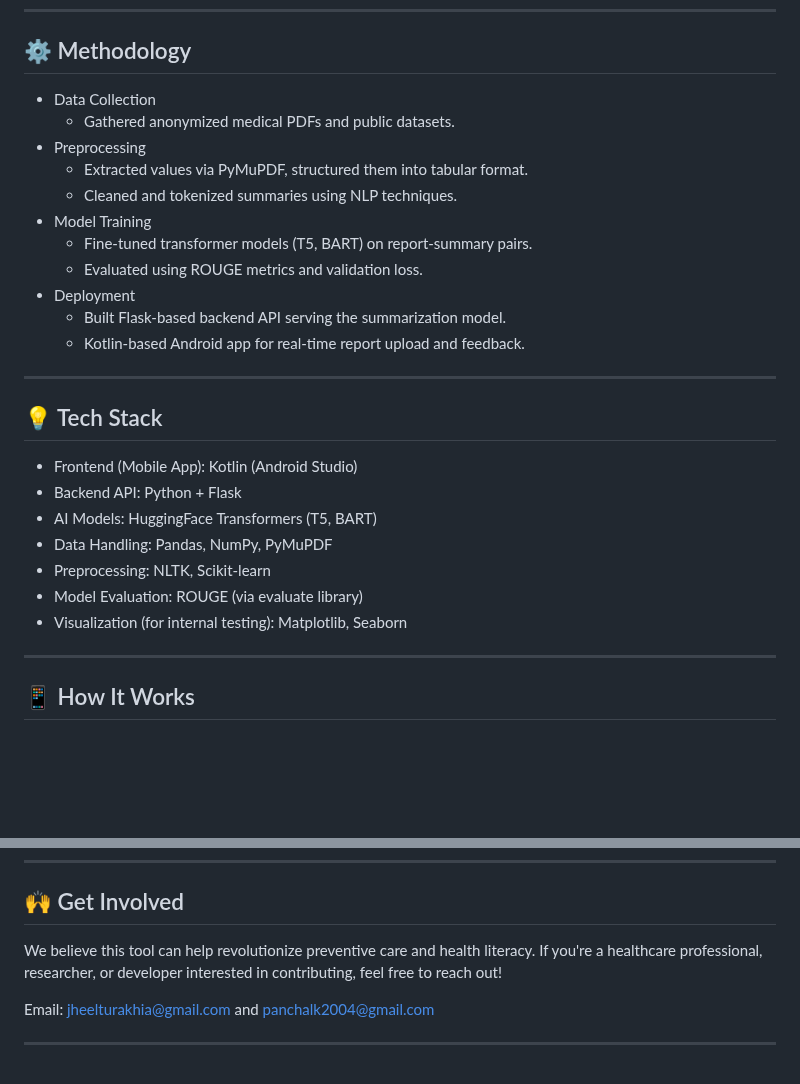
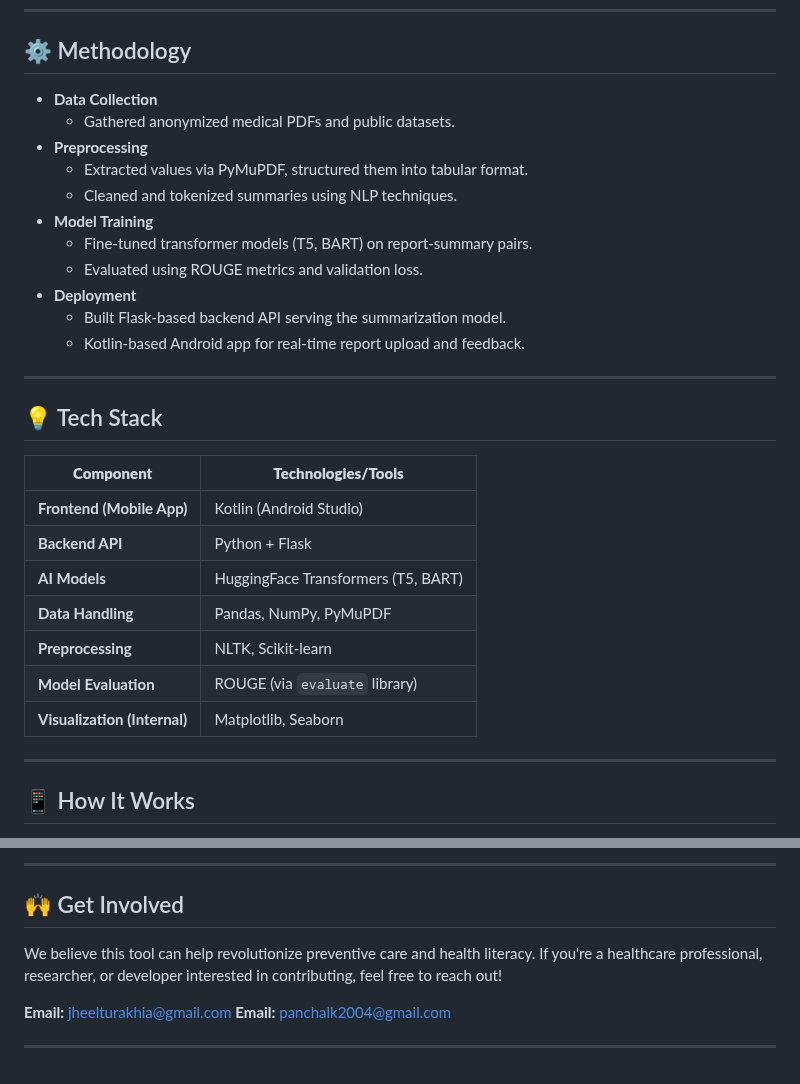
Before and after one commit to Jheel11/DiagnoEase_PROJECT, a Markdown page: README.md, 2 parts joined by grey strips. Rendered like a GitHub page; blank space fills up the shorter version.

```diff
--- a/README.md
+++ b/README.md
@@ -35,15 +35,15 @@ This innovation makes preventive healthcare more accessible, especially in rural
 
 ## ⚙️ Methodology
 
-- Data Collection
+- **Data Collection**
   - Gathered anonymized medical PDFs and public datasets.
-- Preprocessing
+- **Preprocessing**
   - Extracted values via PyMuPDF, structured them into tabular format.
   - Cleaned and tokenized summaries using NLP techniques.
-- Model Training
+- **Model Training**
   - Fine-tuned transformer models (T5, BART) on report-summary pairs.
   - Evaluated using ROUGE metrics and validation loss.
-- Deployment
+- **Deployment**
   - Built Flask-based backend API serving the summarization model.
   - Kotlin-based Android app for real-time report upload and feedback.
 
@@ -53,13 +53,16 @@ This innovation makes preventive healthcare more accessible, especially in rural
 
 ## 💡 Tech Stack
 
-- Frontend (Mobile App): Kotlin (Android Studio)
-- Backend API: Python + Flask
-- AI Models: HuggingFace Transformers (T5, BART)
-- Data Handling: Pandas, NumPy, PyMuPDF
-- Preprocessing: NLTK, Scikit-learn
-- Model Evaluation: ROUGE (via evaluate library)
-- Visualization (for internal testing): Matplotlib, Seaborn
+| **Component**                  | **Technologies/Tools**                         |
+|-------------------------------|-------------------------------------------------|
+| **Frontend (Mobile App)**     | Kotlin (Android Studio)                        |
+| **Backend API**               | Python + Flask                                 |
+| **AI Models**                 | HuggingFace Transformers (T5, BART)            |
+| **Data Handling**             | Pandas, NumPy, PyMuPDF                         |
+| **Preprocessing**             | NLTK, Scikit-learn                             |
+| **Model Evaluation**          | ROUGE (via `evaluate` library)                |
+| **Visualization (Internal)**  | Matplotlib, Seaborn                            |
+
 
 ---
 
@@ -97,8 +178,12 @@ We are actively working to expand DiagnoEase into a full-fledged health monitori
+---
+
+
 ## 🙌 Get Involved
 
 We believe this tool can help revolutionize preventive care and health literacy. If you're a healthcare professional, researcher, or developer interested in contributing, feel free to reach out!
 
-Email: jheelturakhia@gmail.com and panchalk2004@gmail.com
+**Email:** jheelturakhia@gmail.com
+**Email:** panchalk2004@gmail.com
 
 
 ---
```
Also changed, not shown: other parts of README.md (+78 -0 lines).
